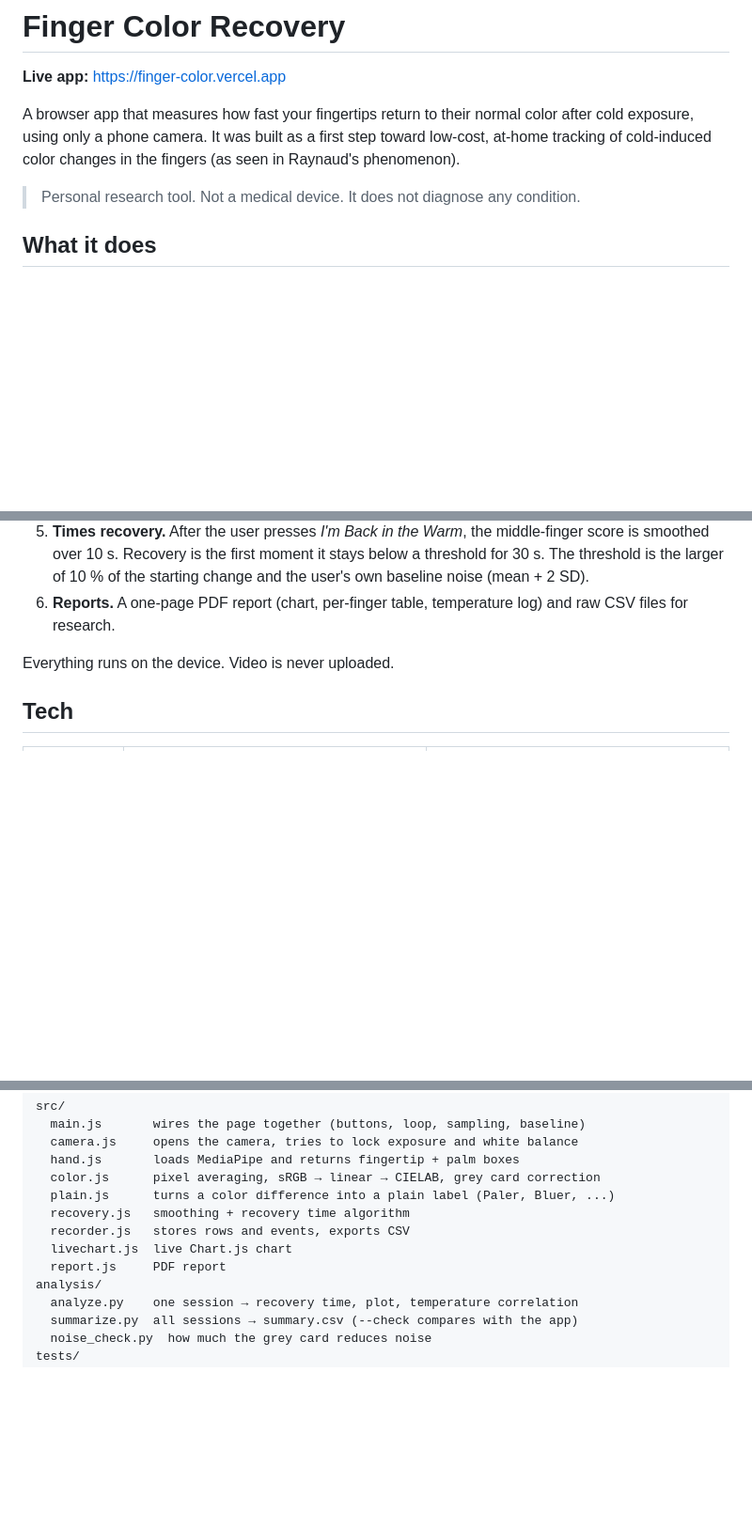
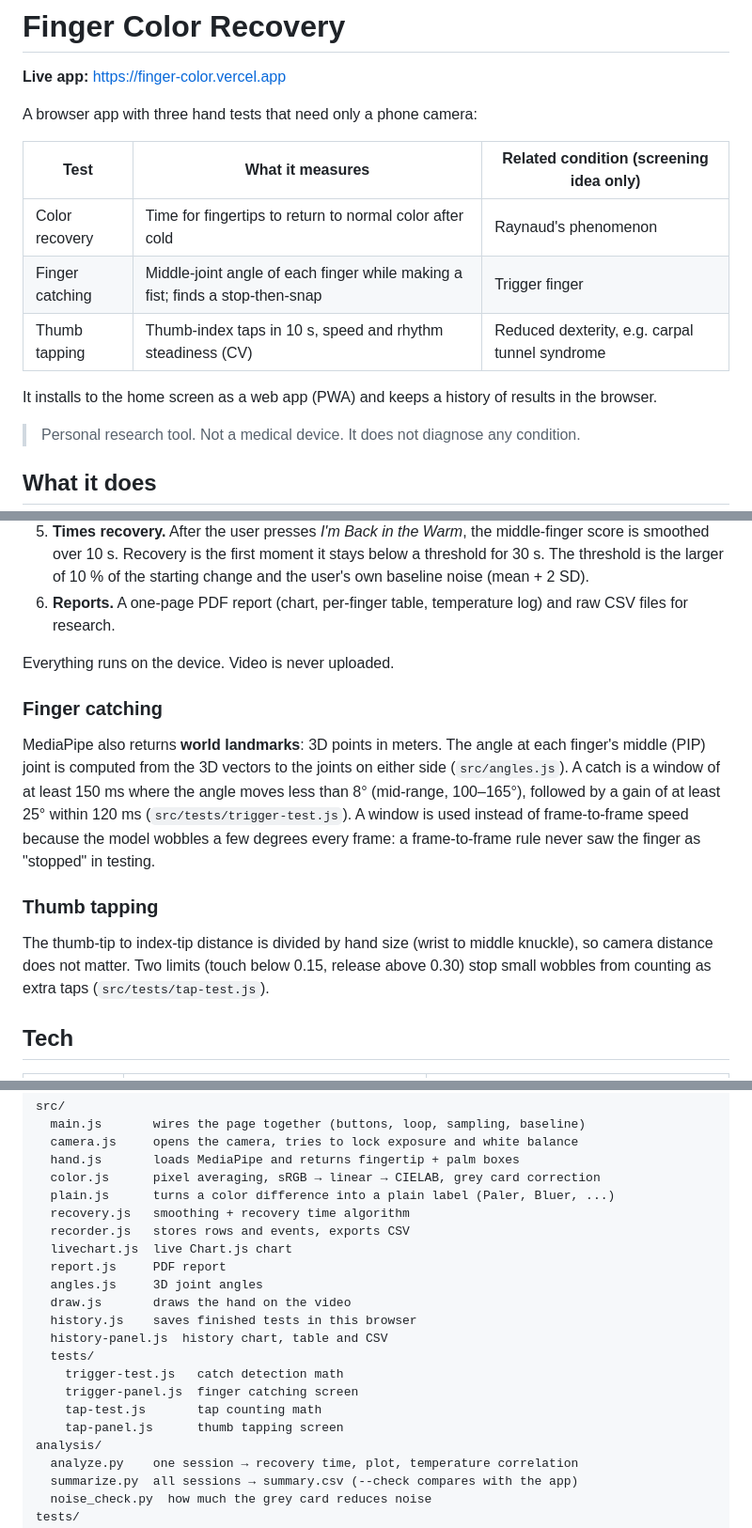
Before and after one commit to Samuel0720-source/finger-color, a Markdown page: README.md, 3 parts joined by grey strips. Shown at 94% size. Drawn GitHub-style; blank space fills up the shorter version.

```diff
--- a/README.md
+++ b/README.md
@@ -2,7 +2,15 @@
 
 **Live app:** https://finger-color.vercel.app
 
-A browser app that measures how fast your fingertips return to their normal color after cold exposure, using only a phone camera. It was built as a first step toward low-cost, at-home tracking of cold-induced color changes in the fingers (as seen in Raynaud's phenomenon).
+A browser app with three hand tests that need only a phone camera:
+
+| Test | What it measures | Related condition (screening idea only) |
+| --- | --- | --- |
+| Color recovery | Time for fingertips to return to normal color after cold | Raynaud's phenomenon |
+| Finger catching | Middle-joint angle of each finger while making a fist; finds a stop-then-snap | Trigger finger |
+| Thumb tapping | Thumb-index taps in 10 s, speed and rhythm steadiness (CV) | Reduced dexterity, e.g. carpal tunnel syndrome |
+
+It installs to the home screen as a web app (PWA) and keeps a history of results in the browser.
 
 > Personal research tool. Not a medical device. It does not diagnose any condition.
 
@@ -16,6 +24,14 @@ A browser app that measures how fast your fingertips return to their normal colo
 6. **Reports.** A one-page PDF report (chart, per-finger table, temperature log) and raw CSV files for research.
 
 Everything runs on the device. Video is never uploaded.
+
+### Finger catching
+
+MediaPipe also returns **world landmarks**: 3D points in meters. The angle at each finger's middle (PIP) joint is computed from the 3D vectors to the joints on either side (`src/angles.js`). A catch is a window of at least 150 ms where the angle moves less than 8° (mid-range, 100–165°), followed by a gain of at least 25° within 120 ms (`src/tests/trigger-test.js`). A window is used instead of frame-to-frame speed because the model wobbles a few degrees every frame: a frame-to-frame rule never saw the finger as "stopped" in testing.
+
+### Thumb tapping
+
+The thumb-tip to index-tip distance is divided by hand size (wrist to middle knuckle), so camera distance does not matter. Two limits (touch below 0.15, release above 0.30) stop small wobbles from counting as extra taps (`src/tests/tap-test.js`).
 
 ## Tech
 
@@ -41,6 +57,15 @@ src/
   recorder.js   stores rows and events, exports CSV
   livechart.js  live Chart.js chart
   report.js     PDF report
+  angles.js     3D joint angles
+  draw.js       draws the hand on the video
+  history.js    saves finished tests in this browser
+  history-panel.js  history chart, table and CSV
+  tests/
+    trigger-test.js   catch detection math
+    trigger-panel.js  finger catching screen
+    tap-test.js       tap counting math
+    tap-panel.js      thumb tapping screen
 analysis/
   analyze.py    one session → recovery time, plot, temperature correlation
   summarize.py  all sessions → summary.csv (--check compares with the app)
```
Also changed, not shown: public/apple-touch-icon.png (added), public/icon-192.png (added), public/icon-512.png (added), 15 other files.
